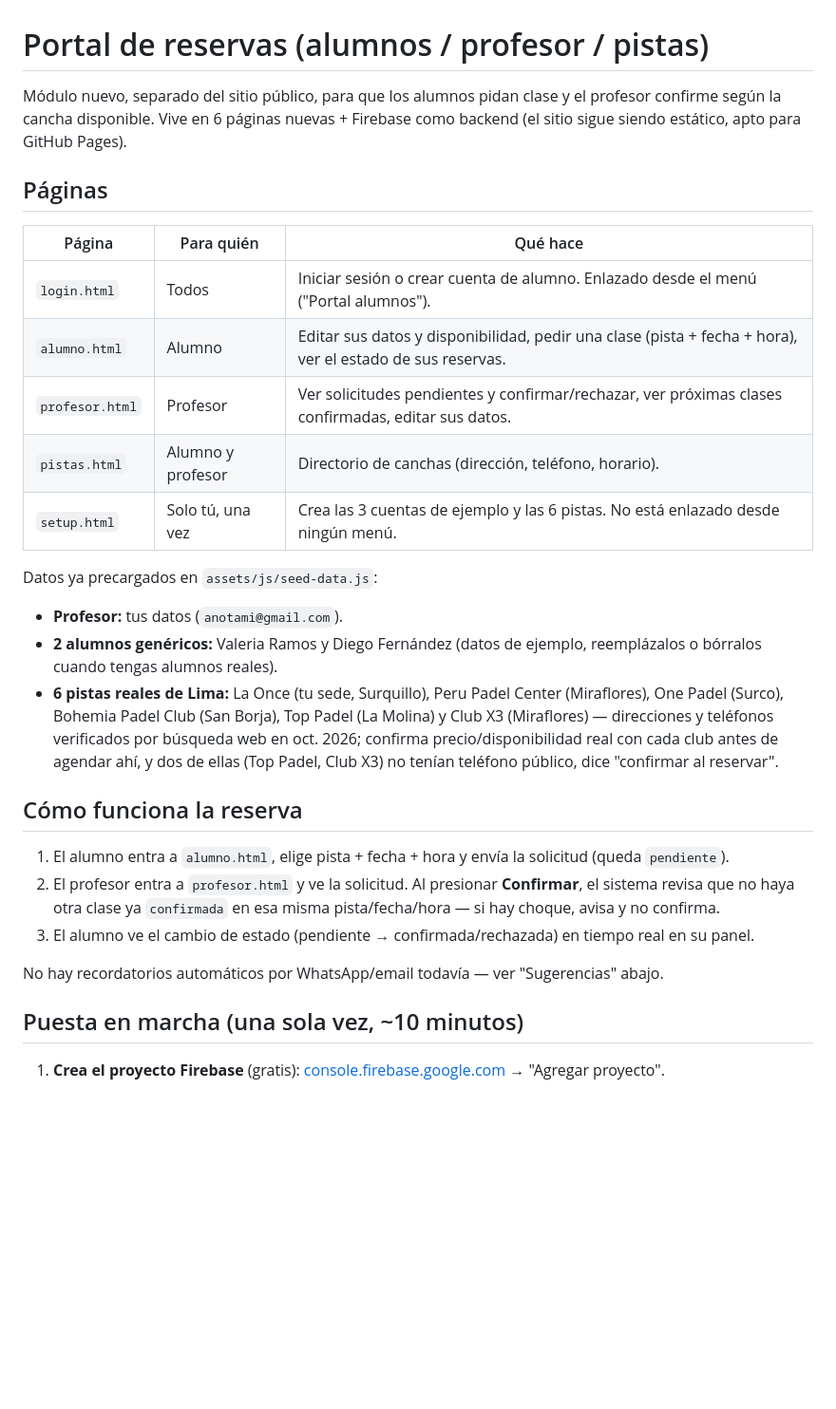
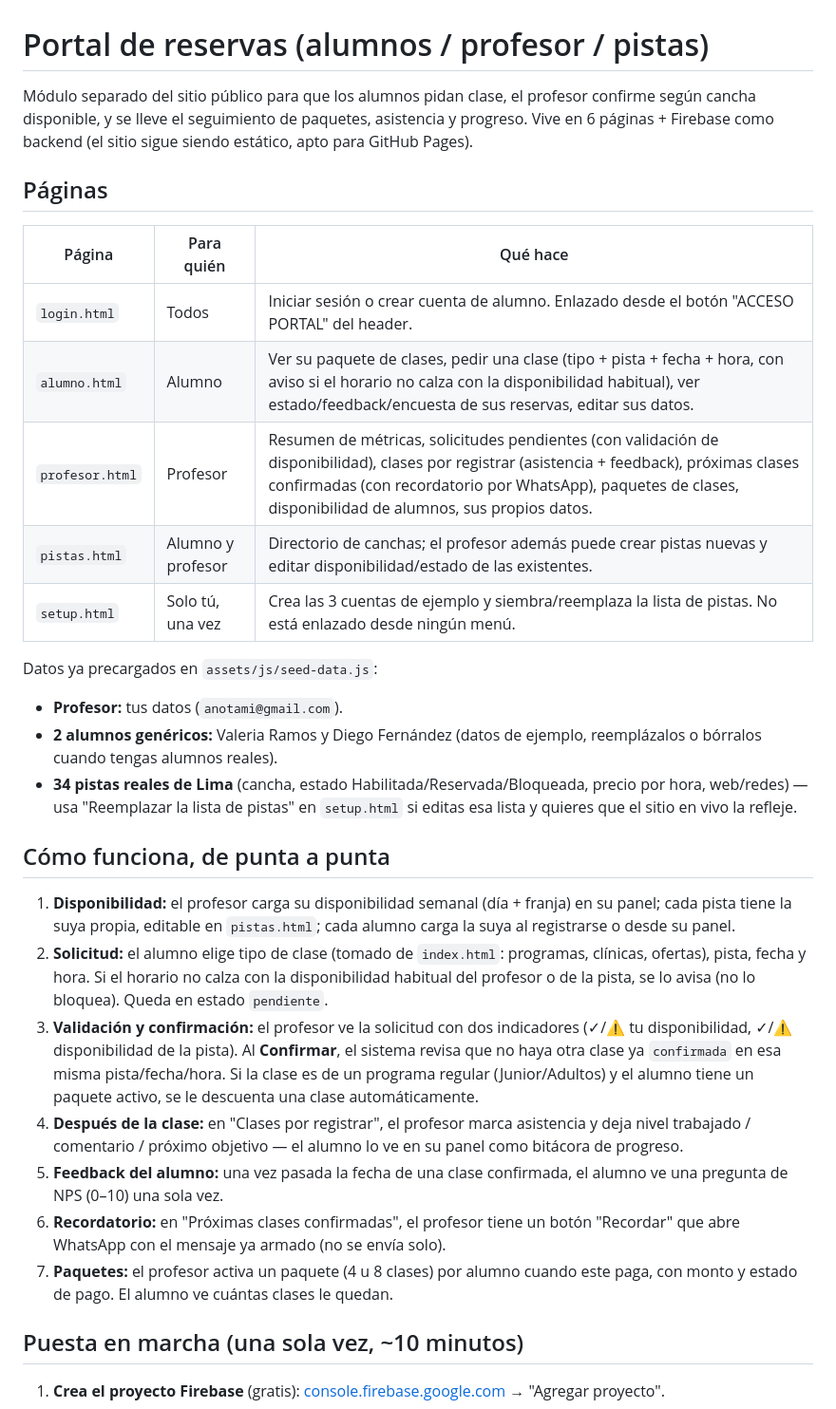
Before and after one commit to anotami/academiadepadel, a Markdown page: README-PORTAL.md, the part around one of its changes. Shown at 95% size. Drawn GitHub-style; blank space fills up the shorter version.

Commit message:
Actualizar README-PORTAL.md con todas las features nuevas
Documenta el flujo completo (disponibilidad, solicitud, validacion,
registro de sesion, NPS, recordatorio, paquetes), la lista de
sugerencias ya construidas vs las que quedan pendientes, y una nota
sobre el cache-busting de los assets.

Co-Authored-By: Claude Sonnet 5 <noreply@anthropic.com>
Claude-Session: https://claude.ai/code/session_01Hgwuc82XvAMEyfV6EU3HBv

```diff
--- a/README-PORTAL.md
+++ b/README-PORTAL.md
@@ -1,31 +1,34 @@
 # Portal de reservas (alumnos / profesor / pistas)
 
-Módulo nuevo, separado del sitio público, para que los alumnos pidan clase y el
-profesor confirme según la cancha disponible. Vive en 6 páginas nuevas + Firebase
-como backend (el sitio sigue siendo estático, apto para GitHub Pages).
+Módulo separado del sitio público para que los alumnos pidan clase, el profesor
+confirme según cancha disponible, y se lleve el seguimiento de paquetes,
+asistencia y progreso. Vive en 6 páginas + Firebase como backend (el sitio
+sigue siendo estático, apto para GitHub Pages).
 
 ## Páginas
 
 | Página | Para quién | Qué hace |
 |---|---|---|
-| `login.html` | Todos | Iniciar sesión o crear cuenta de alumno. Enlazado desde el menú ("Portal alumnos"). |
-| `alumno.html` | Alumno | Editar sus datos y disponibilidad, pedir una clase (pista + fecha + hora), ver el estado de sus reservas. |
-| `profesor.html` | Profesor | Ver solicitudes pendientes y confirmar/rechazar, ver próximas clases confirmadas, editar sus datos. |
-| `pistas.html` | Alumno y profesor | Directorio de canchas (dirección, teléfono, horario). |
-| `setup.html` | Solo tú, una vez | Crea las 3 cuentas de ejemplo y las 6 pistas. No está enlazado desde ningún menú. |
+| `login.html` | Todos | Iniciar sesión o crear cuenta de alumno. Enlazado desde el botón "ACCESO PORTAL" del header. |
+| `alumno.html` | Alumno | Ver su paquete de clases, pedir una clase (tipo + pista + fecha + hora, con aviso si el horario no calza con la disponibilidad habitual), ver estado/feedback/encuesta de sus reservas, editar sus datos. |
+| `profesor.html` | Profesor | Resumen de métricas, solicitudes pendientes (con validación de disponibilidad), clases por registrar (asistencia + feedback), próximas clases confirmadas (con recordatorio por WhatsApp), paquetes de clases, disponibilidad de alumnos, sus propios datos. |
+| `pistas.html` | Alumno y profesor | Directorio de canchas; el profesor además puede crear pistas nuevas y editar disponibilidad/estado de las existentes. |
+| `setup.html` | Solo tú, una vez | Crea las 3 cuentas de ejemplo y siembra/reemplaza la lista de pistas. No está enlazado desde ningún menú. |
 
 Datos ya precargados en `assets/js/seed-data.js`:
 - **Profesor:** tus datos (`anotami@gmail.com`).
 - **2 alumnos genéricos:** Valeria Ramos y Diego Fernández (datos de ejemplo, reemplázalos o bórralos cuando tengas alumnos reales).
-- **6 pistas reales de Lima:** La Once (tu sede, Surquillo), Peru Padel Center (Miraflores), One Padel (Surco), Bohemia Padel Club (San Borja), Top Padel (La Molina) y Club X3 (Miraflores) — direcciones y teléfonos verificados por búsqueda web en oct. 2026; confirma precio/disponibilidad real con cada club antes de agendar ahí, y dos de ellas (Top Padel, Club X3) no tenían teléfono público, dice "confirmar al reservar".
+- **34 pistas reales de Lima** (cancha, estado Habilitada/Reservada/Bloqueada, precio por hora, web/redes) — usa "Reemplazar la lista de pistas" en `setup.html` si editas esa lista y quieres que el sitio en vivo la refleje.
 
-## Cómo funciona la reserva
+## Cómo funciona, de punta a punta
 
-1. El alumno entra a `alumno.html`, elige pista + fecha + hora y envía la solicitud (queda `pendiente`).
-2. El profesor entra a `profesor.html` y ve la solicitud. Al presionar **Confirmar**, el sistema revisa que no haya otra clase ya `confirmada` en esa misma pista/fecha/hora — si hay choque, avisa y no confirma.
-3. El alumno ve el cambio de estado (pendiente → confirmada/rechazada) en tiempo real en su panel.
-
-No hay recordatorios automáticos por WhatsApp/email todavía — ver "Sugerencias" abajo.
+1. **Disponibilidad:** el profesor carga su disponibilidad semanal (día + franja) en su panel; cada pista tiene la suya propia, editable en `pistas.html`; cada alumno carga la suya al registrarse o desde su panel.
+2. **Solicitud:** el alumno elige tipo de clase (tomado de `index.html`: programas, clínicas, ofertas), pista, fecha y hora. Si el horario no calza con la disponibilidad habitual del profesor o de la pista, se lo avisa (no lo bloquea). Queda en estado `pendiente`.
+3. **Validación y confirmación:** el profesor ve la solicitud con dos indicadores (✓/⚠ tu disponibilidad, ✓/⚠ disponibilidad de la pista). Al **Confirmar**, el sistema revisa que no haya otra clase ya `confirmada` en esa misma pista/fecha/hora. Si la clase es de un programa regular (Junior/Adultos) y el alumno tiene un paquete activo, se le descuenta una clase automáticamente.
+4. **Después de la clase:** en "Clases por registrar", el profesor marca asistencia y deja nivel trabajado / comentario / próximo objetivo — el alumno lo ve en su panel como bitácora de progreso.
+5. **Feedback del alumno:** una vez pasada la fecha de una clase confirmada, el alumno ve una pregunta de NPS (0–10) una sola vez.
+6. **Recordatorio:** en "Próximas clases confirmadas", el profesor tiene un botón "Recordar" que abre WhatsApp con el mensaje ya armado (no se envía solo).
+7. **Paquetes:** el profesor activa un paquete (4 u 8 clases) por alumno cuando este paga, con monto y estado de pago. El alumno ve cuántas clases le quedan.
 
 ## Puesta en marcha (una sola vez, ~10 minutos)
 
```
Also changed, not shown: other parts of README-PORTAL.md (+12 -9 lines).
